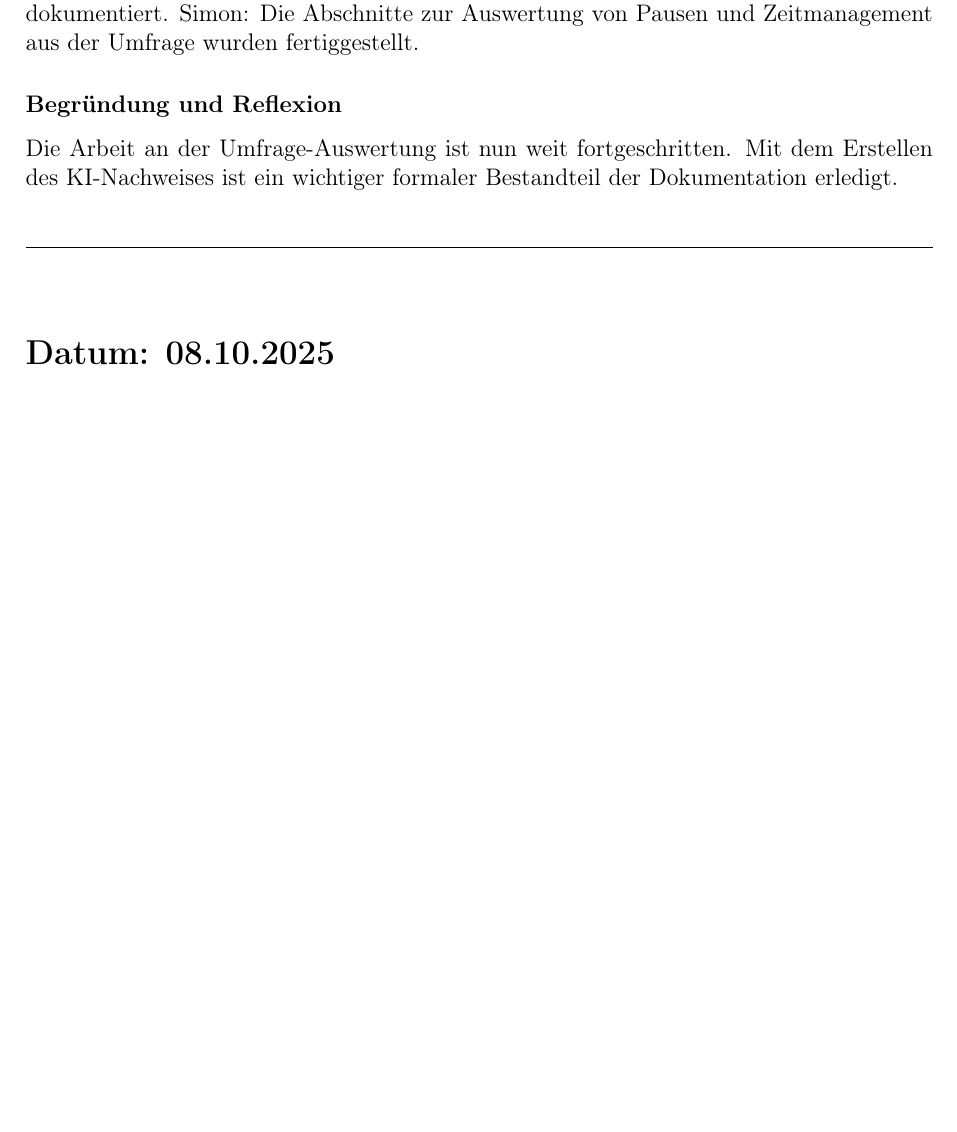
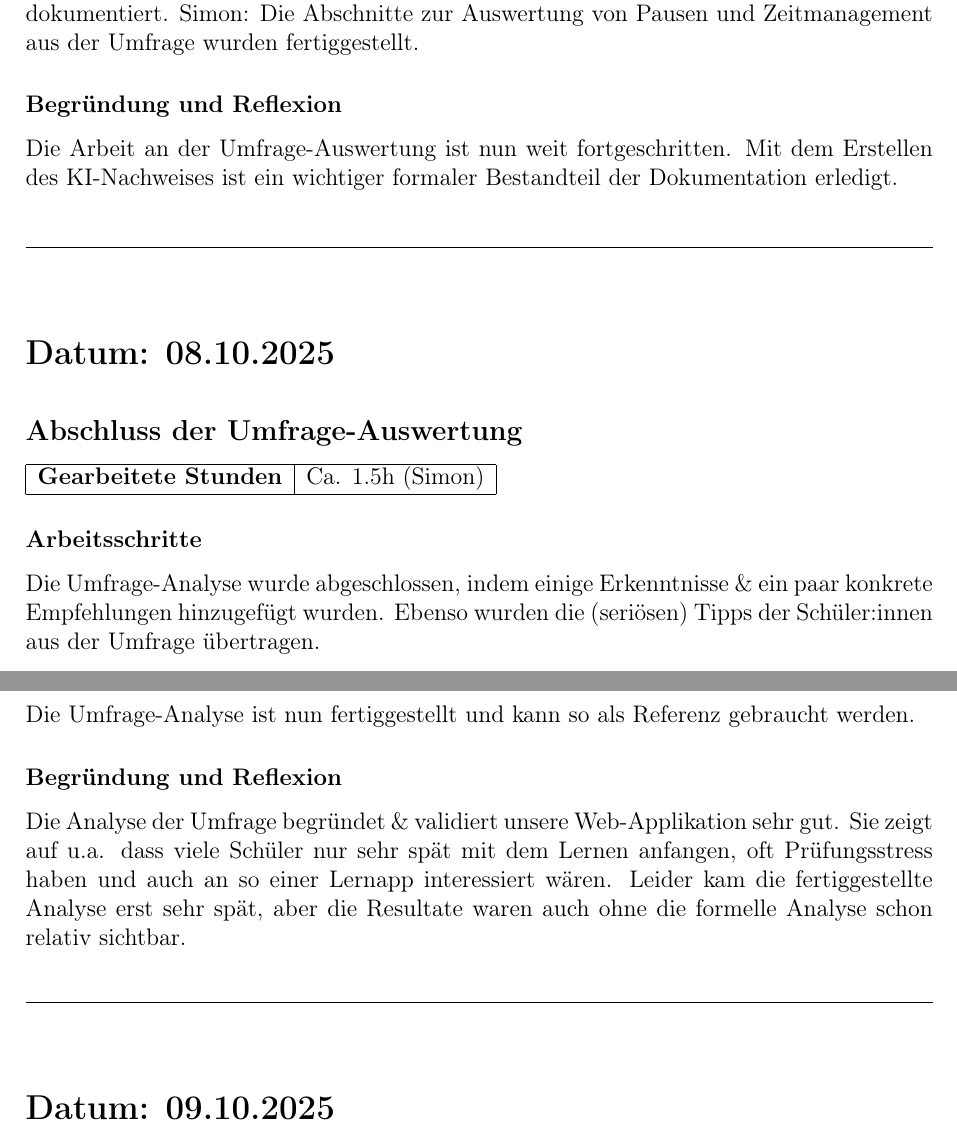
Before and after one commit to CoderAryanAnand/lernapp, a LaTeX document (report/arbeitsjournal.tex): part of page 28 of 28 before the commit and two parts of pages 28 and 29 of 29 after it, the two joined at a grey line, cut so that both start at the same text, the shorter picture padded with empty space. Compiled offline with pdfLaTeX.

Commit message:
08/10 im Arbeitsjournal

```diff
--- a/report/arbeitsjournal.tex
+++ b/report/arbeitsjournal.tex
@@ -269,8 +269,9 @@
 
 % 08.10.2025
 \JournalDay{08.10.2025}
+\JournalEntry[true]{Abschluss der Umfrage-Auswertung}{Ca. 1.5h (Simon)}{Die Umfrage-Analyse wurde abgeschlossen, indem einige Erkenntnisse \& ein paar konkrete Empfehlungen hinzugefügt wurden. Ebenso wurden die (seriösen) Tipps der Schüler:innen aus der Umfrage übertragen.}{Die Umfrage-Analyse ist nun fertiggestellt und kann so als Referenz gebraucht werden.}{Die Analyse der Umfrage begründet \& validiert unsere Web-Applikation sehr gut. Sie zeigt auf u.a. dass viele Schüler nur sehr spät mit dem Lernen anfangen, oft Prüfungsstress haben und auch an so einer Lernapp interessiert wären. Leider kam die fertiggestellte Analyse erst sehr spät, aber die Resultate waren auch ohne die formelle Analyse schon relativ sichtbar.}
 
-
+\JournalDay{09.10.2025}
 
 
 \end{document}
```
